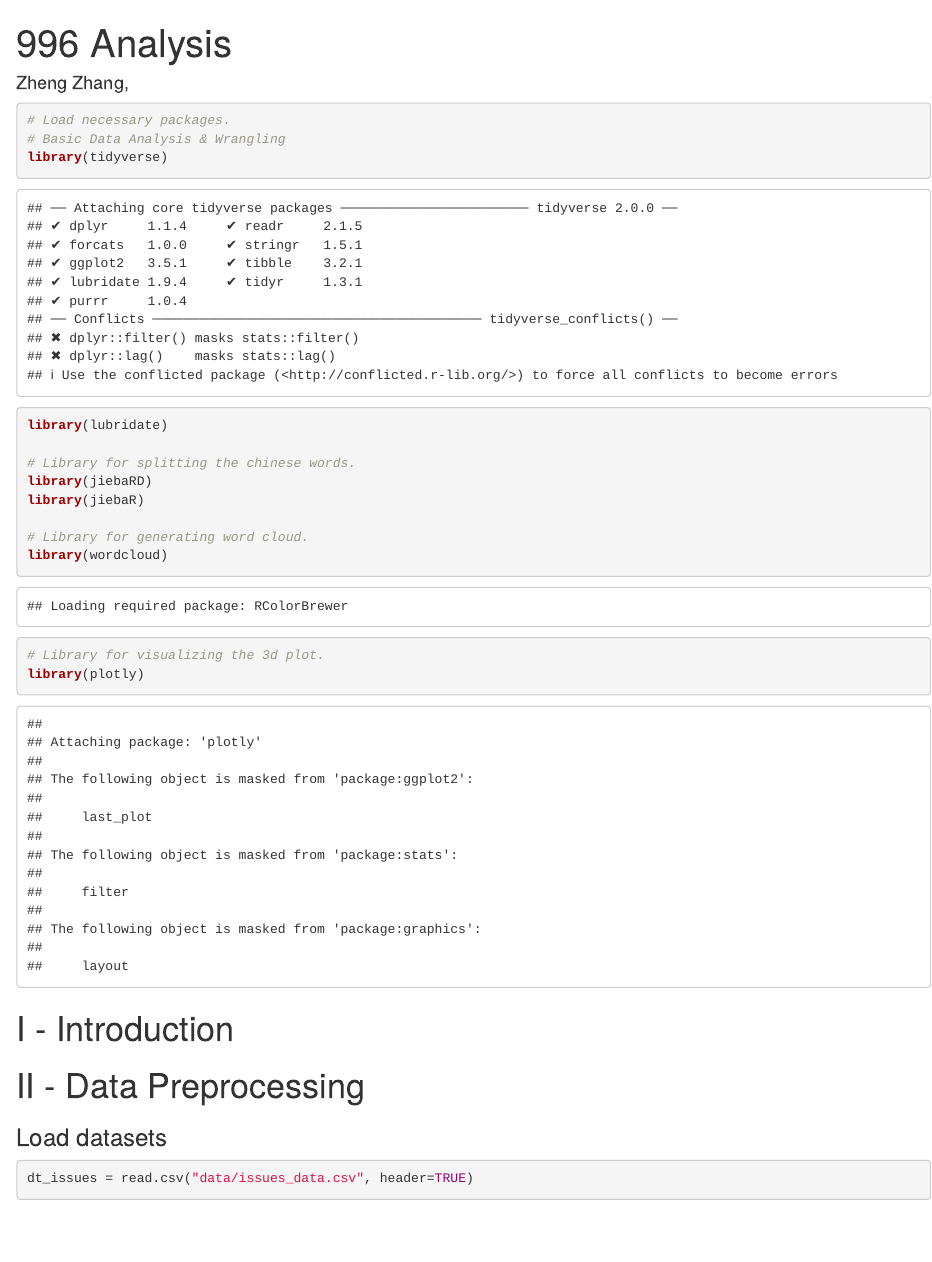
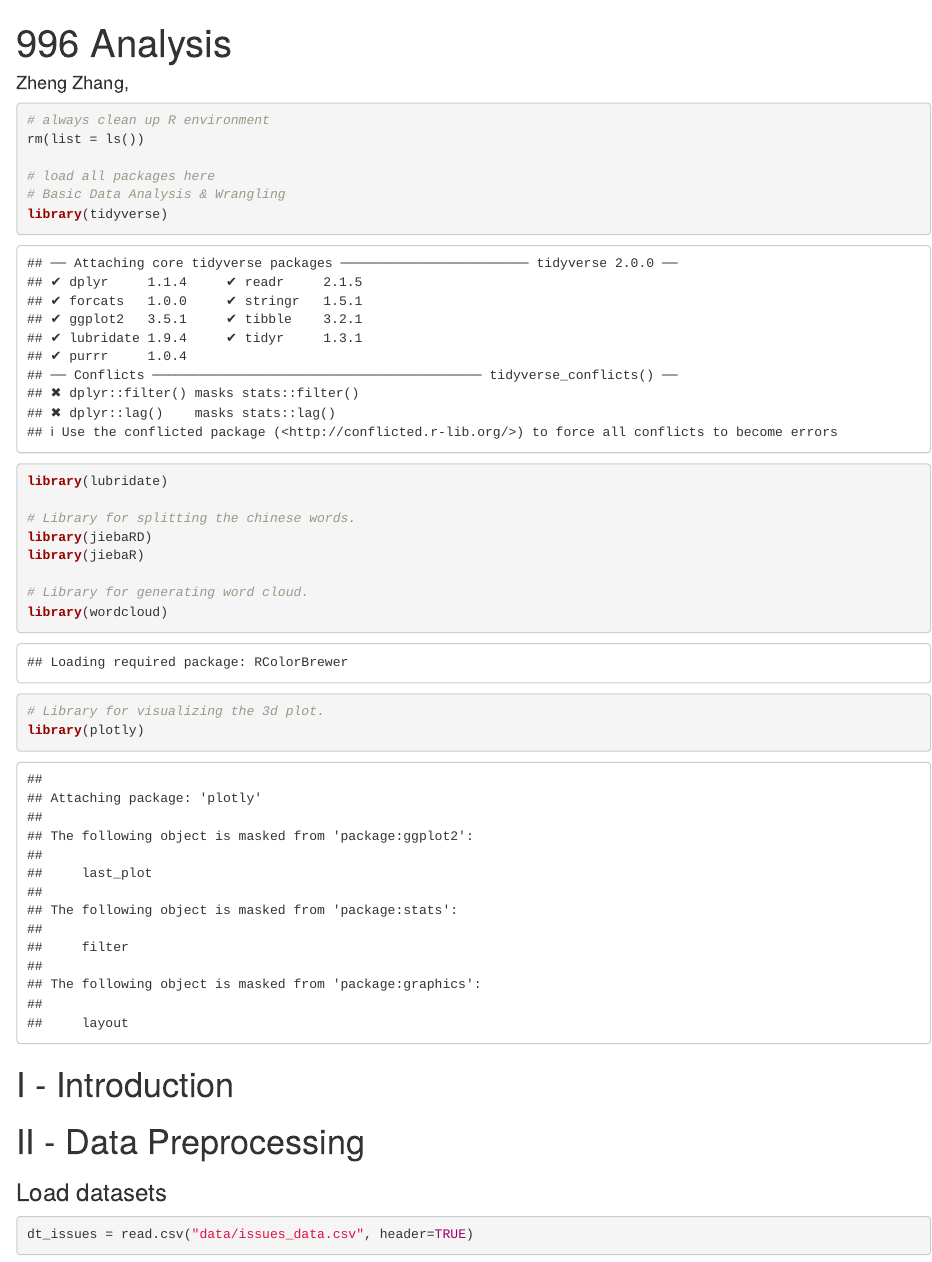
Before and after one commit to SecantZhang/STAT380_Proj_Private_REPO, an R Markdown document (996_Analysis_ZhangWan.Rmd): the page in a window 1100 px wide, from its top. Rendered offline with R 4.5, knitr and Pandoc, with nearby package versions; some code elsewhere in the file could not run offline.

Commit message:
code review round 1

````diff
--- a/996_Analysis_ZhangWan.Rmd
+++ b/996_Analysis_ZhangWan.Rmd
@@ -5,7 +5,10 @@ output: html_notebook
 ---
 
 ```{r}
-# Load necessary packages.
+# always clean up R environment
+rm(list = ls())
+
+# load all packages here
 # Basic Data Analysis & Wrangling
 library(tidyverse)
 library(lubridate)
````
